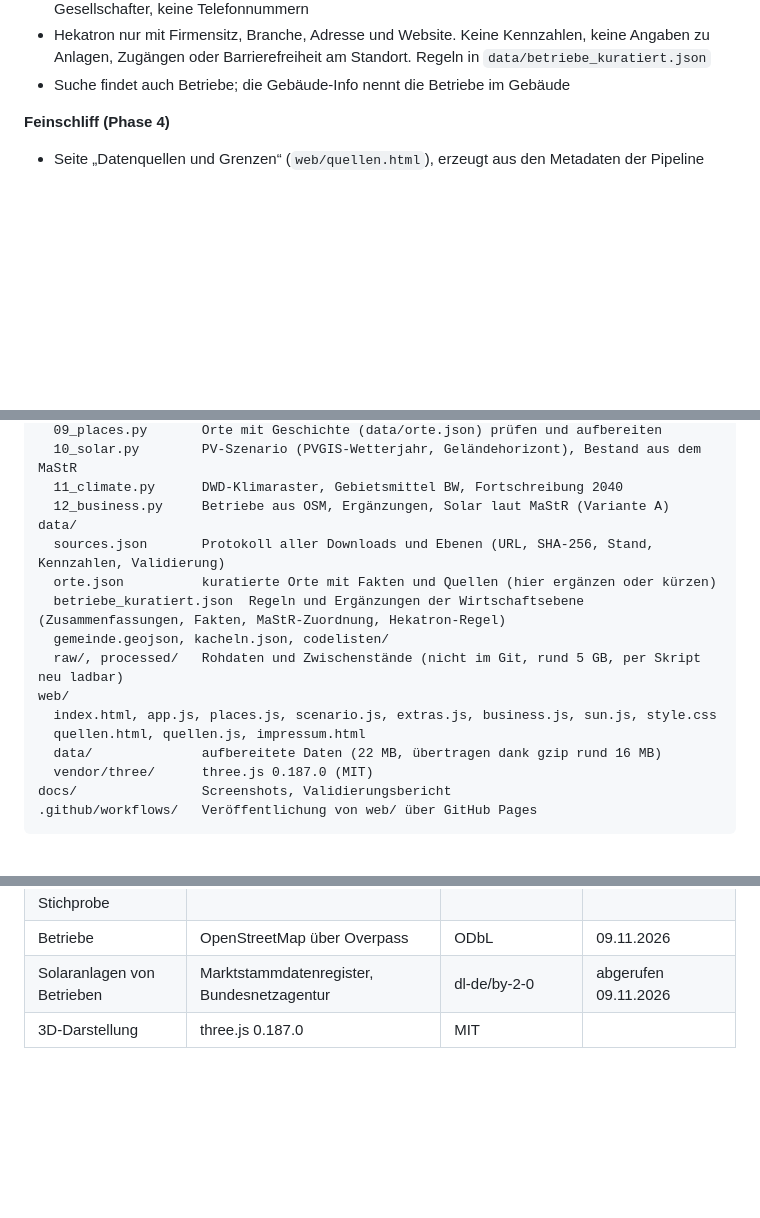
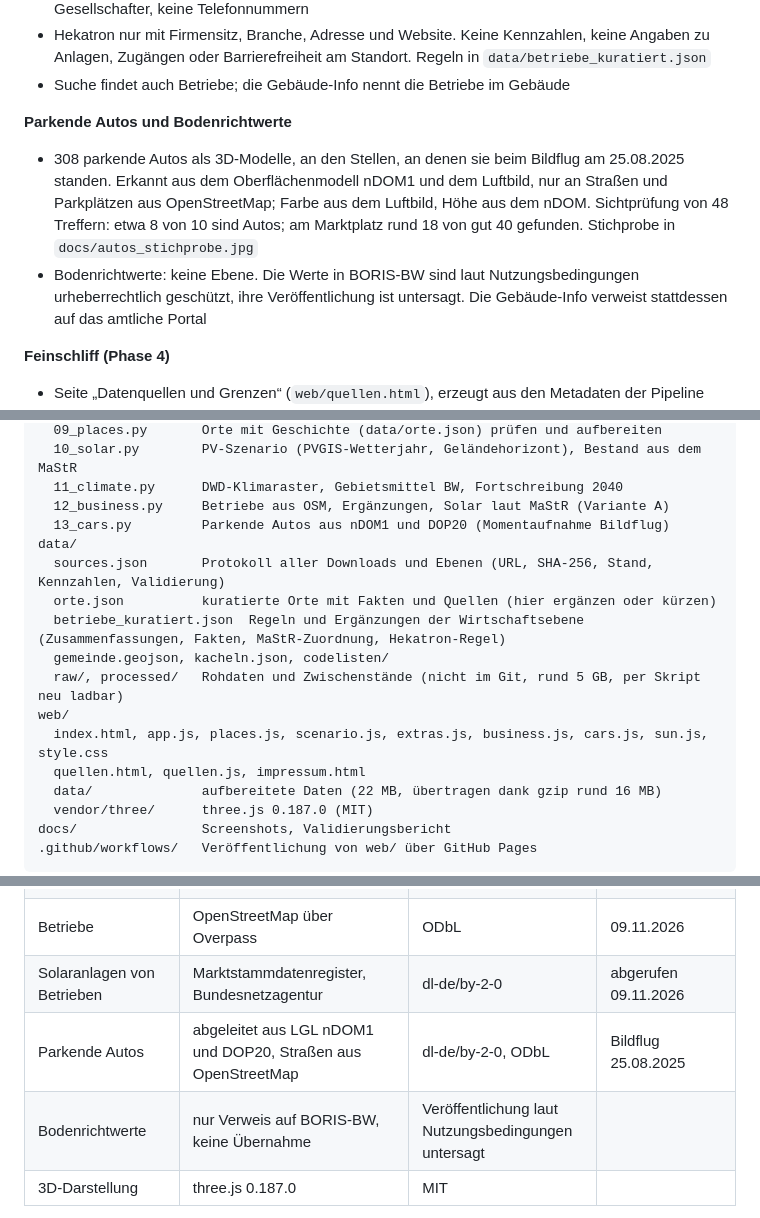
Before and after one commit to FlorianDavidZeiser/sulzburg-3d, a Markdown page: README.md, 3 parts joined by grey strips. Drawn GitHub-style; blank space fills up the shorter version.

```diff
--- a/README.md
+++ b/README.md
@@ -35,6 +35,10 @@ Live: https://floriandavidzeiser.github.io/sulzburg-3d/
 - Alle Betriebe gleich behandelt. Keine Umsätze, keine Mitarbeiterzahlen, keine Eigentümer oder Gesellschafter, keine Telefonnummern
 - Hekatron nur mit Firmensitz, Branche, Adresse und Website. Keine Kennzahlen, keine Angaben zu Anlagen, Zugängen oder Barrierefreiheit am Standort. Regeln in `data/betriebe_kuratiert.json`
 - Suche findet auch Betriebe; die Gebäude-Info nennt die Betriebe im Gebäude
+
+**Parkende Autos und Bodenrichtwerte**
+- 308 parkende Autos als 3D-Modelle, an den Stellen, an denen sie beim Bildflug am 25.08.2025 standen. Erkannt aus dem Oberflächenmodell nDOM1 und dem Luftbild, nur an Straßen und Parkplätzen aus OpenStreetMap; Farbe aus dem Luftbild, Höhe aus dem nDOM. Sichtprüfung von 48 Treffern: etwa 8 von 10 sind Autos; am Marktplatz rund 18 von gut 40 gefunden. Stichprobe in `docs/autos_stichprobe.jpg`
+- Bodenrichtwerte: keine Ebene. Die Werte in BORIS-BW sind laut Nutzungsbedingungen urheberrechtlich geschützt, ihre Veröffentlichung ist untersagt. Die Gebäude-Info verweist stattdessen auf das amtliche Portal
 
 **Feinschliff (Phase 4)**
 - Seite „Datenquellen und Grenzen“ (`web/quellen.html`), erzeugt aus den Metadaten der Pipeline
@@ -77,6 +81,7 @@ scripts/   Datenpipeline (Python), Reihenfolge siehe unten
   10_solar.py        PV-Szenario (PVGIS-Wetterjahr, Geländehorizont), Bestand aus dem MaStR
   11_climate.py      DWD-Klimaraster, Gebietsmittel BW, Fortschreibung 2040
   12_business.py     Betriebe aus OSM, Ergänzungen, Solar laut MaStR (Variante A)
+  13_cars.py         Parkende Autos aus nDOM1 und DOP20 (Momentaufnahme Bildflug)
 data/
   sources.json       Protokoll aller Downloads und Ebenen (URL, SHA-256, Stand, Kennzahlen, Validierung)
   orte.json          kuratierte Orte mit Fakten und Quellen (hier ergänzen oder kürzen)
@@ -84,7 +89,7 @@ data/
   gemeinde.geojson, kacheln.json, codelisten/
   raw/, processed/   Rohdaten und Zwischenstände (nicht im Git, rund 5 GB, per Skript neu ladbar)
 web/
-  index.html, app.js, places.js, scenario.js, extras.js, business.js, sun.js, style.css
+  index.html, app.js, places.js, scenario.js, extras.js, business.js, cars.js, sun.js, style.css
   quellen.html, quellen.js, impressum.html
   data/              aufbereitete Daten (22 MB, übertragen dank gzip rund 16 MB)
   vendor/three/      three.js 0.187.0 (MIT)
@@ -114,6 +119,8 @@ docs/                Screenshots, Validierungsbericht
 | Marktplatz-Koordinate, Adress-Stichprobe | OpenStreetMap über Nominatim | ODbL | 08.11.2026 |
 | Betriebe | OpenStreetMap über Overpass | ODbL | 09.11.2026 |
 | Solaranlagen von Betrieben | Marktstammdatenregister, Bundesnetzagentur | dl-de/by-2-0 | abgerufen 09.11.2026 |
+| Parkende Autos | abgeleitet aus LGL nDOM1 und DOP20, Straßen aus OpenStreetMap | dl-de/by-2-0, ODbL | Bildflug 25.08.2025 |
+| Bodenrichtwerte | nur Verweis auf BORIS-BW, keine Übernahme | Veröffentlichung laut Nutzungsbedingungen untersagt | |
 | 3D-Darstellung | three.js 0.187.0 | MIT | |
 
 Namensnennung LGL: **„Datenquelle: LGL, www.lgl-bw.de, dl-de/by-2-0“**. Namensnennung MaStR: „Marktstammdatenregister – © Bundesnetzagentur | dl-de/by-2-0“. Weil `web/data/transit.json` Linienverläufe und `web/data/business.json` Betriebe aus ODbL-Datensätzen enthalten, stehen diese Dateien unter ODbL.
```
Also changed, not shown: other parts of README.md (+3 -0 lines), docs/validierung.md (+5 -3 lines), docs/autos_stichprobe.jpg (added), 9 other files.
